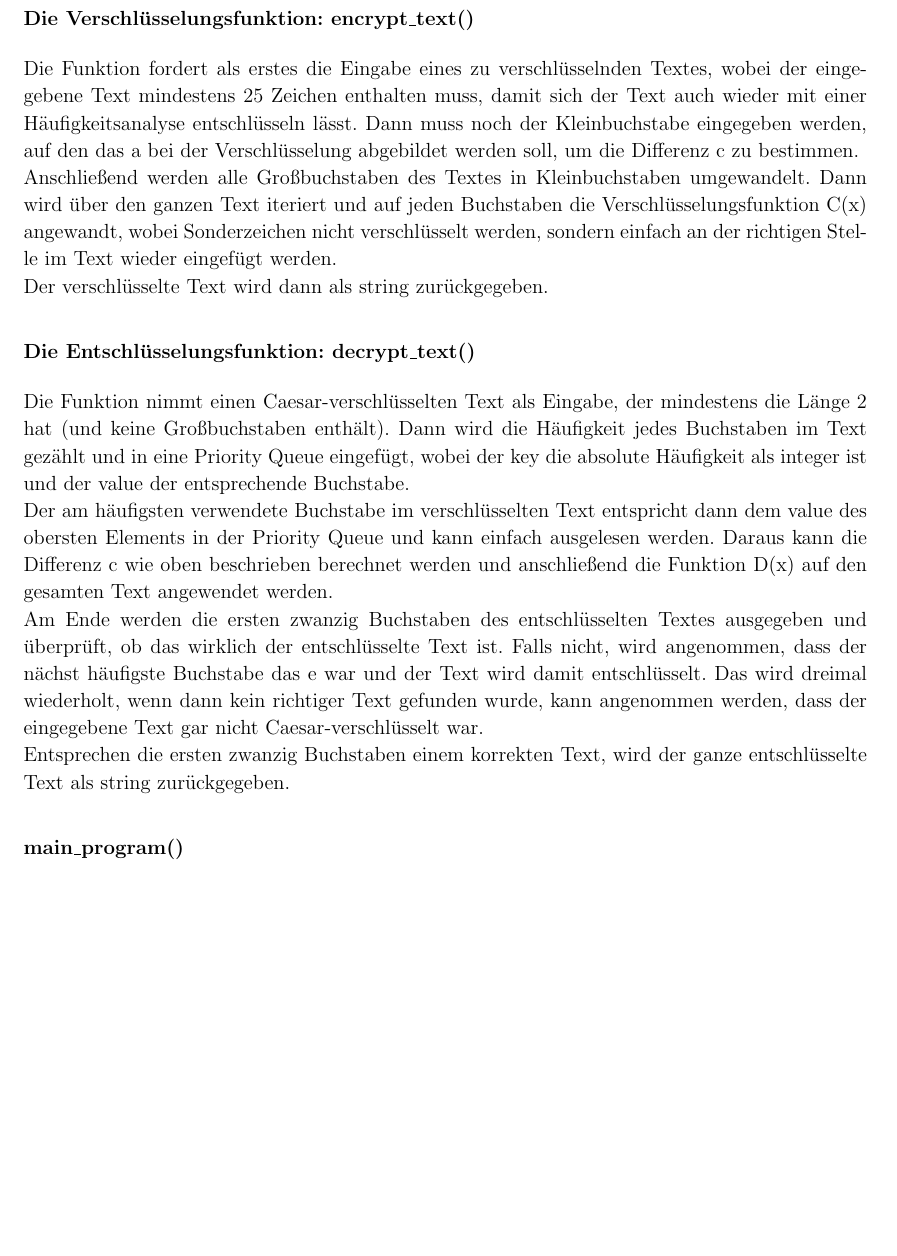
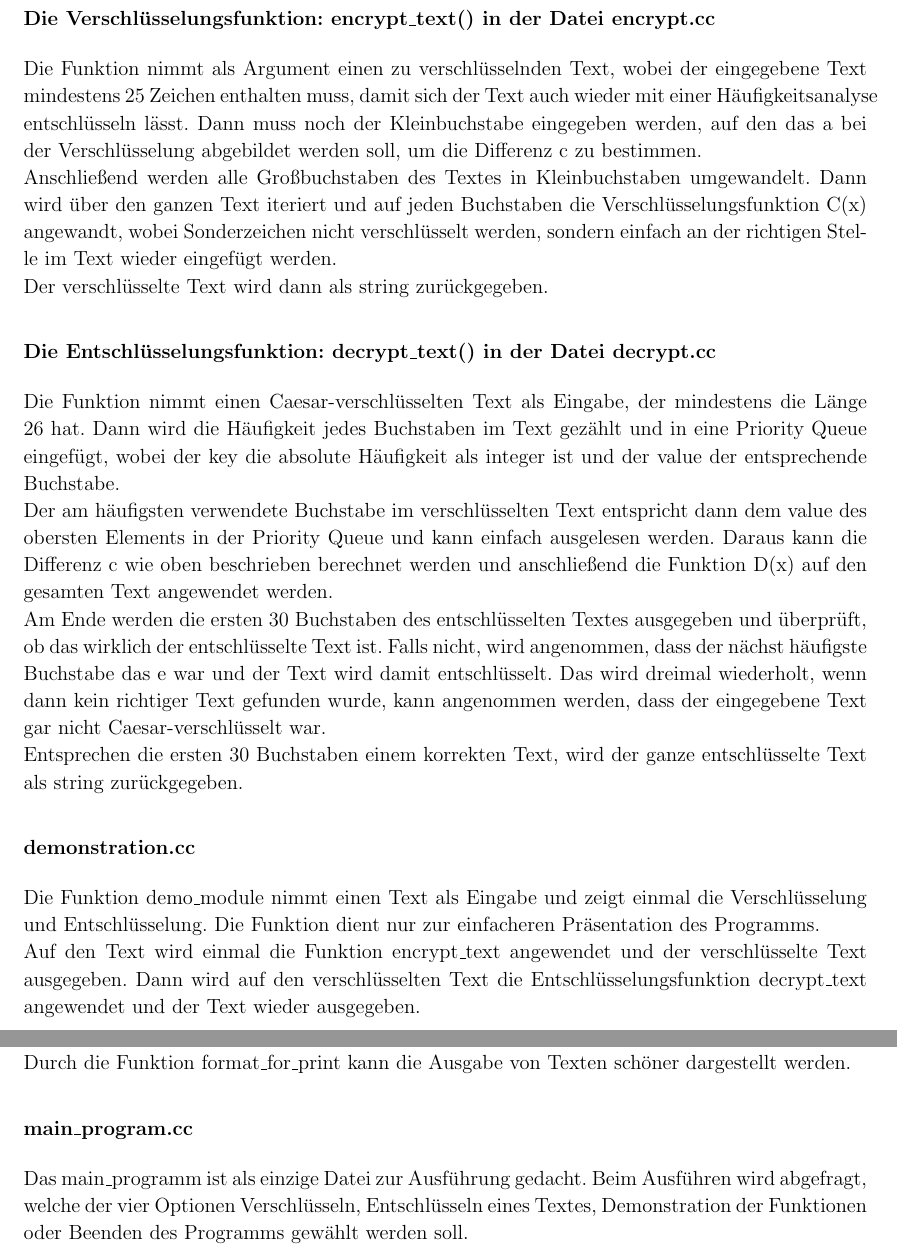
Before and after one commit to danielra01/projekt-einfpro, a LaTeX document (documentation/Caesarverschlüsselung.tex): part of page 4 of 5 before the commit and two parts of pages 4 and 5 of 6 after it, the two joined at a grey line, cut so that both start at the same text, the shorter picture padded with empty space. Compiled offline with pdfLaTeX.

Commit message:
added short description for all files

```diff
--- a/documentation/Caesarverschlüsselung.tex
+++ b/documentation/Caesarverschlüsselung.tex
@@ -147,24 +147,33 @@ Dabei ist zu Beachten, dass die Häufigkeitsanalyse nur bei ausreichend langen T
 
 \subsection*{C++-Programm zur Ent-/Verschlüsselung}
 
-\subsubsection*{Die Verschlüsselungsfunktion: encrypt\_text()}
+\subsubsection*{Die Verschlüsselungsfunktion: encrypt\_text() in der Datei encrypt.cc}
 
-Die Funktion fordert als erstes die Eingabe eines zu verschlüsselnden Textes, wobei der eingegebene Text mindestens 25 Zeichen enthalten muss, damit sich der Text auch wieder mit einer Häufigkeitsanalyse entschlüsseln lässt. Dann muss noch der Kleinbuchstabe eingegeben werden, auf den das a bei der Verschlüsselung abgebildet werden soll, um die Differenz c zu bestimmen. \\
+Die Funktion nimmt als Argument einen zu verschlüsselnden Text, wobei der eingegebene Text mindestens 25 Zeichen enthalten muss, damit sich der Text auch wieder mit einer Häufigkeitsanalyse entschlüsseln lässt. Dann muss noch der Kleinbuchstabe eingegeben werden, auf den das a bei der Verschlüsselung abgebildet werden soll, um die Differenz c zu bestimmen. \\
 Anschließend werden alle Großbuchstaben des Textes in Kleinbuchstaben umgewandelt. Dann wird über den ganzen Text iteriert und auf jeden Buchstaben die Verschlüsselungsfunktion C(x) angewandt, wobei Sonderzeichen nicht verschlüsselt werden, sondern einfach an der richtigen Stelle im Text wieder eingefügt werden. \\
 Der verschlüsselte Text wird dann als string zurückgegeben.
 
 
-\subsubsection*{Die Entschlüsselungsfunktion: decrypt\_text()}
+\subsubsection*{Die Entschlüsselungsfunktion: decrypt\_text() in der Datei decrypt.cc}
 
-Die Funktion nimmt einen Caesar-verschlüsselten Text als Eingabe, der mindestens die Länge 2 hat (und keine Großbuchstaben enthält). Dann wird die Häufigkeit jedes Buchstaben im Text gezählt und in eine Priority Queue eingefügt, wobei der key die absolute Häufigkeit als integer ist und der value der entsprechende Buchstabe.\\
+Die Funktion nimmt einen Caesar-verschlüsselten Text als Eingabe, der mindestens die Länge 26 hat. Dann wird die Häufigkeit jedes Buchstaben im Text gezählt und in eine Priority Queue eingefügt, wobei der key die absolute Häufigkeit als integer ist und der value der entsprechende Buchstabe.\\
 Der am häufigsten verwendete Buchstabe im verschlüsselten Text entspricht dann dem value des obersten Elements in der Priority Queue und kann einfach ausgelesen werden. Daraus kann die Differenz c wie oben beschrieben berechnet werden und anschließend die Funktion D(x) auf den gesamten Text angewendet werden.\\
-Am Ende werden die ersten zwanzig Buchstaben des entschlüsselten Textes ausgegeben und überprüft, ob das wirklich der entschlüsselte Text ist.
+Am Ende werden die ersten 30 Buchstaben des entschlüsselten Textes ausgegeben und überprüft, ob das wirklich der entschlüsselte Text ist.
 Falls nicht, wird angenommen, dass der nächst häufigste Buchstabe das e war und der Text wird damit entschlüsselt. Das wird dreimal wiederholt, wenn dann kein richtiger Text gefunden wurde, kann angenommen werden, dass der eingegebene Text gar nicht Caesar-verschlüsselt war.\\
-Entsprechen die ersten zwanzig Buchstaben einem korrekten Text, wird der ganze entschlüsselte Text als string zurückgegeben.
+Entsprechen die ersten 30 Buchstaben einem korrekten Text, wird der ganze entschlüsselte Text als string zurückgegeben.
 
+\subsubsection*{demonstration.cc}
 
-\subsubsection*{main\_program()}
+Die Funktion demo\_module nimmt einen Text als Eingabe und zeigt einmal die Verschlüsselung und Entschlüsselung. Die Funktion dient nur zur einfacheren Präsentation des Programms.\\
+Auf den Text wird einmal die Funktion encrypt\_text angewendet und der verschlüsselte Text ausgegeben. Dann wird auf den verschlüsselten Text die Entschlüsselungsfunktion decrypt\_text angewendet und der Text wieder ausgegeben.
 
+\subsubsection*{format\_print.cc}
+
+Durch die Funktion format\_for\_print kann die Ausgabe von Texten schöner dargestellt werden.
+
+\subsubsection*{main\_program.cc}
+
+Das main\_programm ist als einzige Datei zur Ausführung gedacht. Beim Ausführen wird abgefragt, welche der vier Optionen Verschlüsseln, Entschlüsseln eines Textes, Demonstration der Funktionen oder Beenden des Programms gewählt werden soll.
 
 \newpage
 \subsection*{Quellen:}
```
Also changed, not shown: documentation/Caesarverschlüsselung.pdf, documentation/Caesarverschlüsselung.tex (2 more changed lines).
